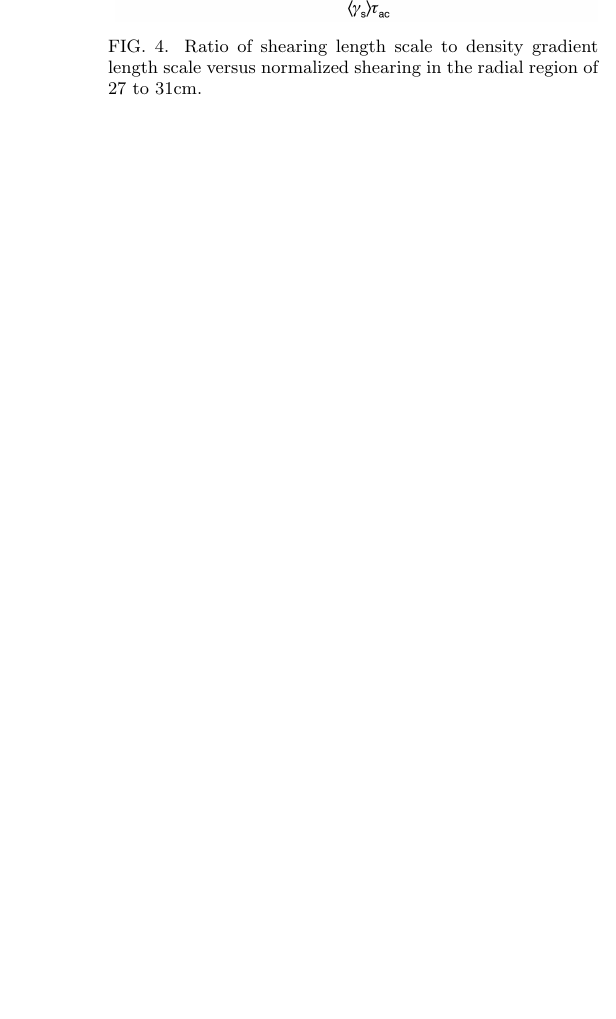
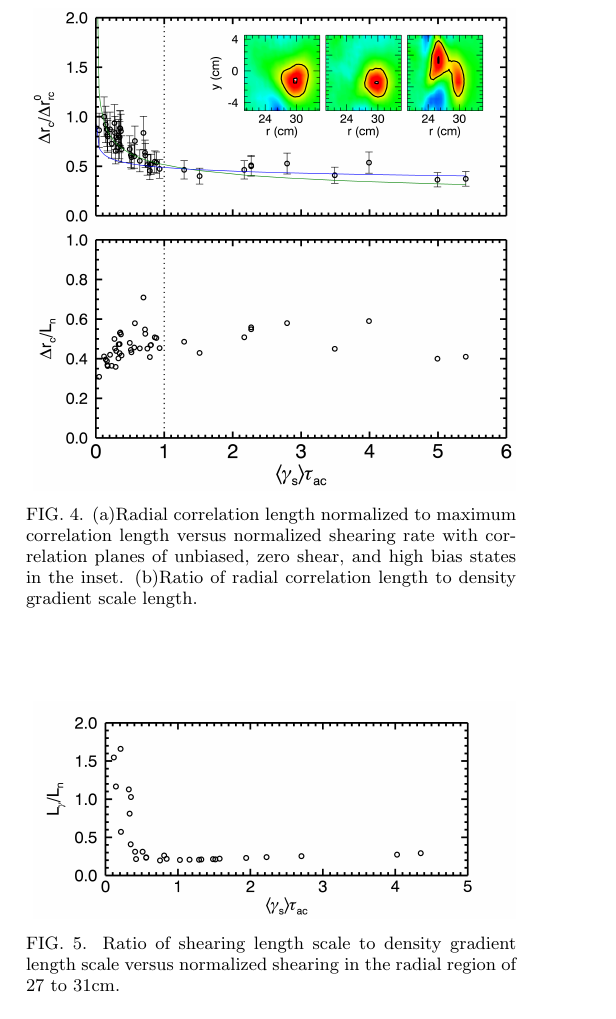
Before and after one commit to dschaffner/thcomp_pop, a LaTeX paper (thcomp_pop.tex): part of one column of page 4 of 5, cut at the place of the change, the shorter picture padded with empty space. Compiled offline with pdfLaTeX.

Commit message:
added RadCorrLn Plot

```diff
--- a/thcomp_pop.tex
+++ b/thcomp_pop.tex
@@ -105,6 +105,12 @@ A recent experiment on the LAPD \cite{schaffner12} demonstrated the ability to a
 \centerline{
 \includegraphics[width=8.5cm]{densvrcp}}
 \caption{\label{fig:densvrcp} Scaling of (a)density fluctuation amplitude, (b)radial velocity fluctuation amplitude, and (c)relative crossphase between denisty and radial velocity fluctuations. Density and velocity fluctuation are each normalized to the value at minimum shear. The green curves correspond to $1-\gamma_{s}^{\nu}$ fits of the weak shear regime with $\nu = 0.501$ for flux and $\nu = 0.418$ for D. The blue curves correspond to $\gamma_{s}^{\nu}$ fits with $\nu = -1.719$ for flux and $\nu = -1.646$ for D.}
+\end{figure}
+
+\begin{figure}[!htbp]
+\centerline{
+\includegraphics[width=8.5cm]{RadCorrLn}}
+\caption{\label{fig:densvrcp} (a)Radial correlation length normalized to maximum correlation length versus normalized shearing rate with correlation planes of unbiased, zero shear, and high bias states in the inset. (b)Ratio of radial correlation length to density gradient scale length.}
 \end{figure}
 
 \begin{figure}[!htbp]
```
Also changed, not shown: RadCorrLn.png (added), thcomp_pop.pdf, 2 other files.
